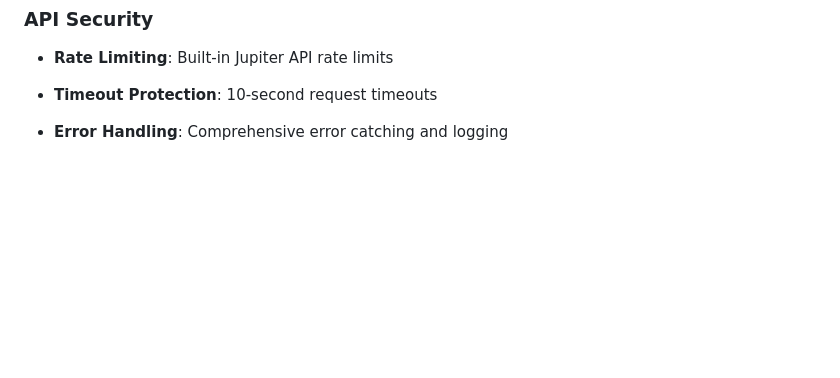
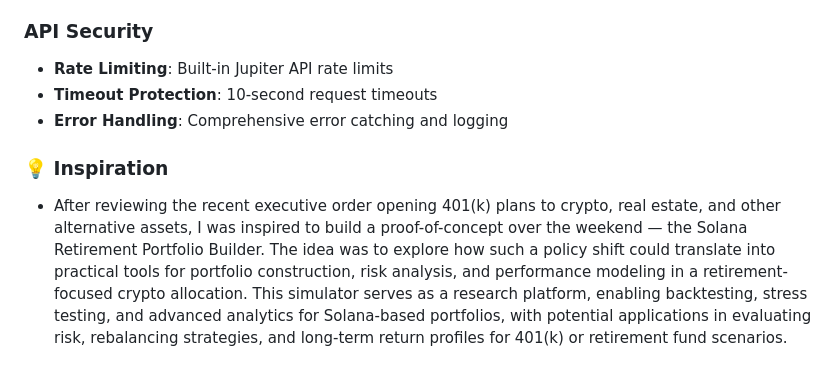
Before and after one commit to btorressz/SolanaRetirementPortfolioBuilder, a Markdown page: README.md, the part around the change. GitHub-like rendering; blank space fills up the shorter version.

```diff
--- a/README.md
+++ b/README.md
@@ -163,9 +163,9 @@ HEALTH_CHECK_INTERVAL = 10  # seconds
 ### API Security
 - **Rate Limiting**: Built-in Jupiter API rate limits
 - **Timeout Protection**: 10-second request timeouts
+- **Error Handling**: Comprehensive error catching and logging
 
 
 
-
-
-- **Error Handling**: Comprehensive error catching and logging
+### 💡 Inspiration
+- After reviewing the recent executive order opening 401(k) plans to crypto, real estate, and other alternative assets, I was inspired to build a proof-of-concept over the weekend — the Solana Retirement Portfolio Builder. The idea was to explore how such a policy shift could translate into practical tools for portfolio construction, risk analysis, and performance modeling in a retirement-focused crypto allocation. This simulator serves as a research platform, enabling backtesting, stress testing, and advanced analytics for Solana-based portfolios, with potential applications in evaluating risk, rebalancing strategies, and long-term return profiles for 401(k) or retirement fund scenarios.
```
